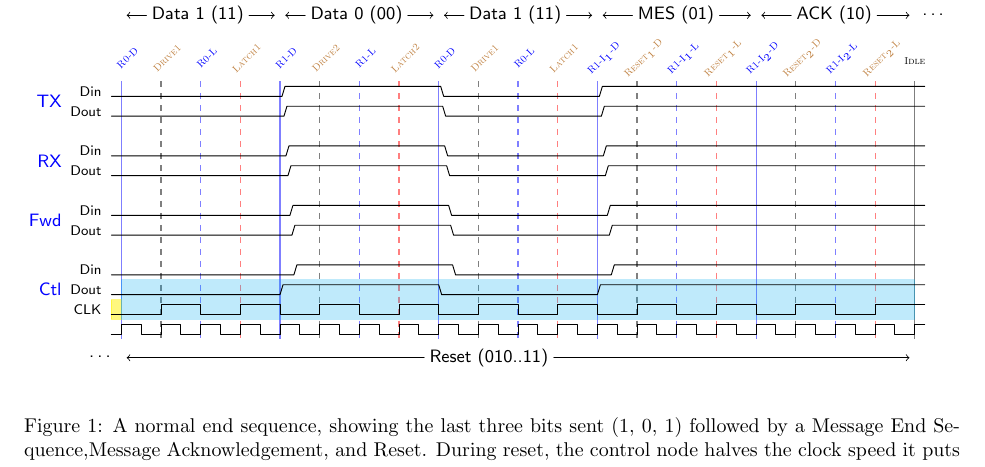
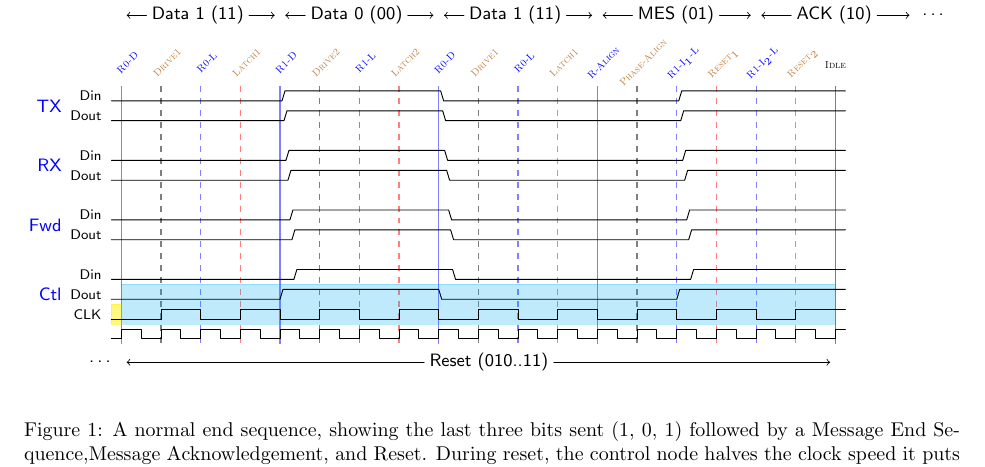
Before and after one commit to mbus/specification, a LaTeX document (bus.tex, which reads requirements.tex): part of page 5 of 12, cut so that both start at the same text. Compiled offline with pdfLaTeX.

Commit message:
Okay, this is it, for sure this time, totally
6.5 bits of message overhead, fuck it, ship it

```diff
--- a/requirements.tex
+++ b/requirements.tex
@@ -314,19 +314,19 @@ consider various failure modes.
 
     \begin{tikztimingtable}[timing/slope=.3]
       %       |  ACK/RST 0  1  | RST 0 11
-      Din  & L 0.2L8{2L} 8{2H}  8{2L} 15{2H} 1.8H H \\
-      Dout & L 0.4L8{2L} 8{2H}  8{2L} 15{2H} 1.6H H \\
+      Din  & L 0.2L8{2L} 8{2H}  12{2L} 7{2H} 1.8H H \\
+      Dout & L 0.4L8{2L} 8{2H}  12{2L} 7{2H} 1.6H H \\
       \\
-      Din  & L 0.6L8{2L} 8{2H}  8{2L} 15{2H} 1.4H H \\
-      Dout & L 0.8L8{2L} 8{2H}  8{2L} 15{2H} 1.2H H \\
+      Din  & L 0.6L8{2L} 8{2H}  12{2L} 7{2H} 1.4H H \\
+      Dout & L 0.8L8{2L} 8{2H}  12{2L} 7{2H} 1.2H H \\
       \\
-      Din  & L 1.0L8{2L} 8{2H}  8{2L} 15{2H} 1.0H H \\
-      Dout & L 1.2L8{2L} 8{2H}  8{2L} 15{2H} 0.8H H \\
+      Din  & L 1.0L8{2L} 8{2H}  12{2L} 7{2H} 1.0H H \\
+      Dout & L 1.2L8{2L} 8{2H}  12{2L} 7{2H} 0.8H H \\
       \\
-      Din  & L 1.4L8{2L} 8{2H}  8{2L} 15{2H} 0.6H H \\
-      Dout & L 0.0L8{2L} 8{2H}  8{2L} 15{2H} 2.0H H \\
-      CLK  & L 4L  3{4C} 4{4C}  4{4C}  8{4C}      H \\
-      ~~~  & L     8{2C} 8{2C}  8{2C} 16{2C}      C \\
+      Din  & L 1.4L8{2L} 8{2H}  12{2L} 7{2H} 0.6H H \\
+      Dout & L 0.0L8{2L} 8{2H}  12{2L} 7{2H} 2.0H H \\
+      CLK  & L 4L  3{4C} 4{4C}  6{4C}  4{4C}      H \\
+      ~~~  & L     8{2C} 8{2C}  12{2C} 8{2C}      C \\
       \extracode
         \begin{pgfonlayer}{background}
           \begin{scope}[semitransparent,semithick]
@@ -376,10 +377,9 @@ consider various failure modes.
           \node [rotate=45] at (\base+24, 0) {Latch2};
           \node [rotate=45] at (\base+32, 0) {Drive1};
           \node [rotate=45] at (\base+40, 0) {Latch1};
-          \node [rotate=45] at (\base+48, 0) {Reset$_{1}$-D};
-          \node [rotate=45] at (\base+56, 0) {Reset$_{1}$-L};
-          \node [rotate=45] at (\base+64, 0) {Reset$_{2}$-D};
-          \node [rotate=45] at (\base+72, 0) {Reset$_{2}$-L};
+          \node [rotate=45] at (\base+48, 0) {Phase-Align};
+          \node [rotate=45] at (\base+56, 0) {Reset$_{1}$};
+          \node [rotate=45] at (\base+64, 0) {Reset$_{2}$};
         \end{scope}
         \begin{scope}
           [font=\sc\tiny,anchor=north,shift={(0,3em)},color=blue]
@@ -390,11 +390,10 @@ consider various failure modes.
           \node [rotate=45] at (\base+24, 0) {R1-L};
           \node [rotate=45] at (\base+32, 0) {R0-D};
           \node [rotate=45] at (\base+40, 0) {R0-L};
-          \node [rotate=45] at (\base+48, 0) {R1-I$_{1}$-D};
+          \node [rotate=45] at (\base+48, 0) {R-Align};
           \node [rotate=45] at (\base+56, 0) {R1-I$_{1}$-L};
-          \node [rotate=45] at (\base+64, 0) {R1-I$_{2}$-D};
-          \node [rotate=45] at (\base+72, 0) {R1-I$_{2}$-L};
-          \node [color=black] at (\base+80, 0) {Idle};
+          \node [rotate=45] at (\base+64, 0) {R1-I$_{2}$-L};
+          \node [color=black] at (\base+72, 0) {Idle};
         \end{scope}
         \begin{scope}
           [font=\small,anchor=south,shift={(1,-18em)}]
```
Also changed, not shown: requirements.tex (5 more changed lines).
